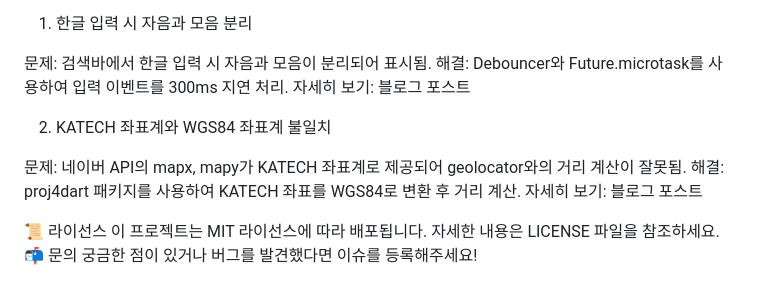
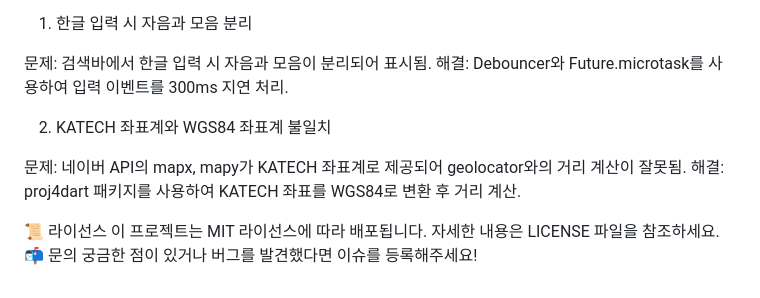
Before and after one commit to monho/SearchArea, a Markdown page: README.md, the part around the change. GitHub-like rendering.

Commit message:
fix: 불필요한 내용 제거

```diff
--- a/README.md
+++ b/README.md
@@ -76,13 +76,13 @@ assets/
 
 문제: 검색바에서 한글 입력 시 자음과 모음이 분리되어 표시됨.
 해결: Debouncer와 Future.microtask를 사용하여 입력 이벤트를 300ms 지연 처리.
-자세히 보기: 블로그 포스트
+
 
 2. KATECH 좌표계와 WGS84 좌표계 불일치
 
 문제: 네이버 API의 mapx, mapy가 KATECH 좌표계로 제공되어 geolocator와의 거리 계산이 잘못됨.
 해결: proj4dart 패키지를 사용하여 KATECH 좌표를 WGS84로 변환 후 거리 계산.
-자세히 보기: 블로그 포스트
+
 
 
 
```
